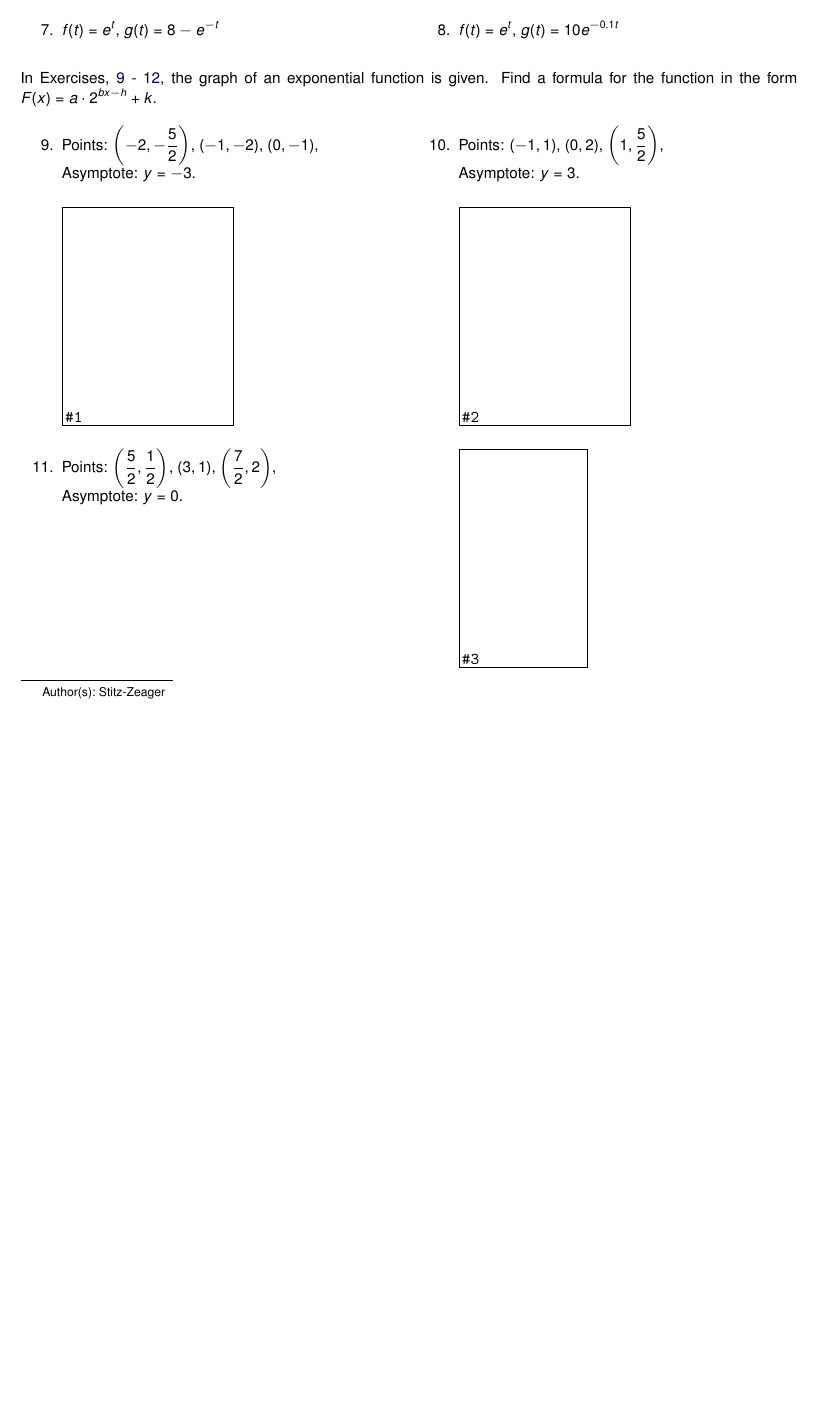
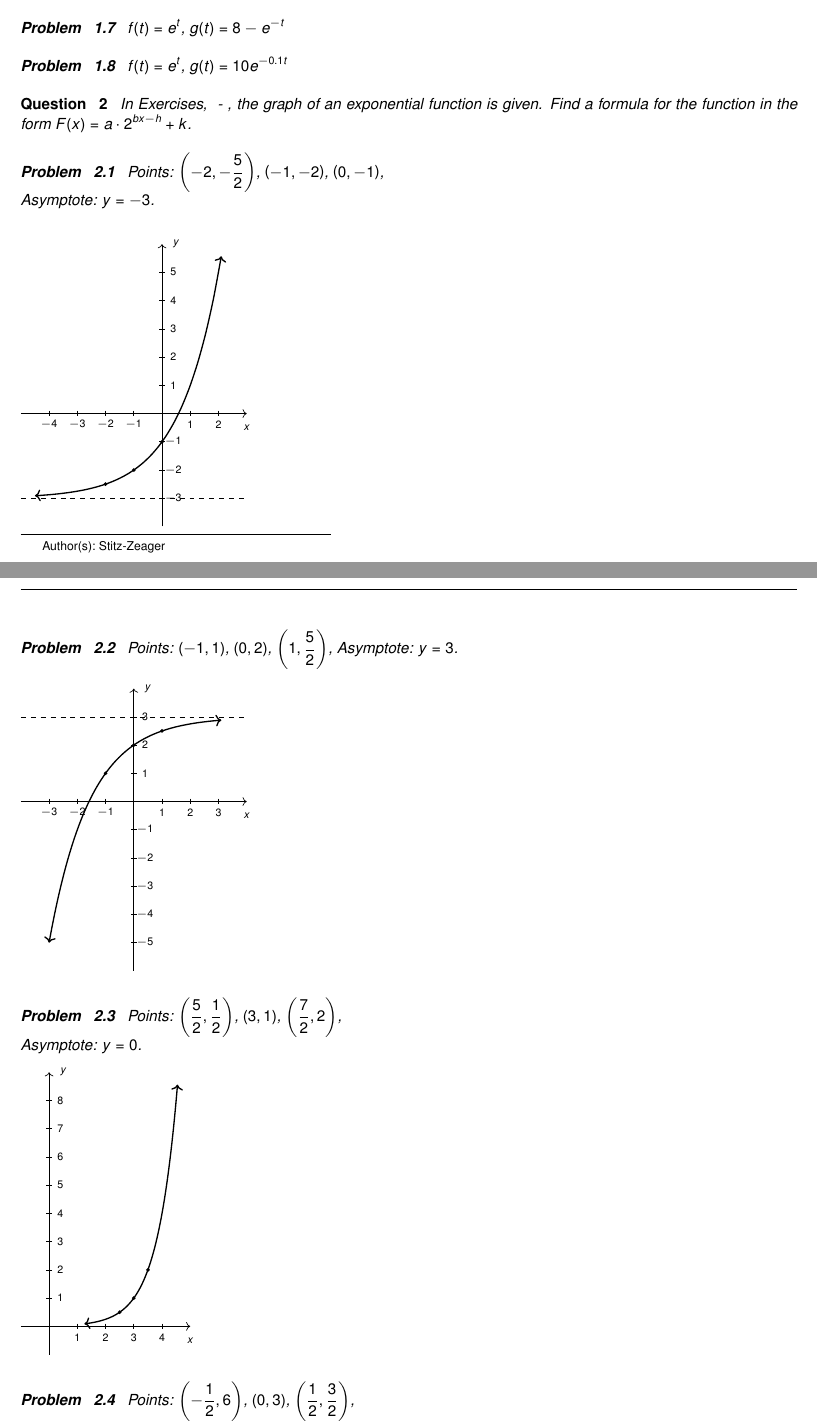
Before and after one commit to wiobber/Precalc4i, a LaTeX problem sheet (ExponentialandLogarithmicFunctions/ExercisesforExponentialFunctions.tex): part of page 1 of 4 before the commit and two parts of pages 1 and 2 of 5 after it, the two joined at a grey line, cut so that both start at the same text, the shorter picture padded with empty space. Compiled offline with pdfLaTeX; a LaTeX package or settings file that is missing is left out.

Commit message:
try 6.1 ex

```diff
--- a/ExponentialandLogarithmicFunctions/ExercisesforExponentialFunctions.tex
+++ b/ExponentialandLogarithmicFunctions/ExercisesforExponentialFunctions.tex
@@ -30 +35,4 @@ In Exercises \ref{graphexpfirsta} - \ref{graphexplasta}, sketch the graph of $g$
 
+\begin{problem}
+$f(t) = (1.25)^{t}$, $g(t) = 1 - (1.25)^{t-2}$
+\end{problem}
@@ -32,3 +39,8 @@ In Exercises \ref{graphexpfirsta} - \ref{graphexplasta}, sketch the graph of $g$
 
-\item  $f(x) = 10^{x}$, $g(x) = 10^{\frac{x+1}{2}} - 20$
+\begin{problem}
+$f(t) = e^{t}$, $g(t) = 8 - e^{-t}$
+\end{problem}
 
+\begin{problem}\label{graphexplasta}
+$f(t) = e^{t}$, $g(t) = 10e^{-0.1t}$
+\end{problem}
@@ -38,97 +47,181 @@ In Exercises \ref{graphexpfirsta} - \ref{graphexplasta}, sketch the graph of $g$
 
-\begin{multicols}{2}
-\begin{enumerate}
-\setcounter{enumi}{\value{HW}}
+\end{question}
 
-\item  $f(t) = (0.5)^{t}$, $g(t) = 100(0.5)^{0.1t}$
-
-\item  $f(t) = (1.25)^{t}$, $g(t) = 1 - (1.25)^{t-2}$
-
-\setcounter{HW}{\value{enumi}}
-\end{enumerate}
-\end{multicols}
-
-\begin{multicols}{2}
-\begin{enumerate}
-\setcounter{enumi}{\value{HW}}
-
-\item  $f(t) = e^{t}$, $g(t) = 8 - e^{-t}$
-
-\item  $f(t) = e^{t}$, $g(t) = 10e^{-0.1t}$ \label{graphexplasta}
-
-\setcounter{HW}{\value{enumi}}
-\end{enumerate}
-\end{multicols}
-
+\begin{question}
 In Exercises, \ref{expformfirsta} - \ref{expformlasta}, the graph of an exponential function is given.  Find a formula for the function in the form $F(x) = a \cdot 2^{bx-h}+k$.
 
-\begin{multicols}{2}
-\begin{enumerate}
-\setcounter{enumi}{\value{HW}}
-
-\item  \label{expformfirsta}  Points:  $\left(-2, -\frac{5}{2} \right)$,  $\left(-1, -2 \right)$, $\left(0, -1 \right)$, \\
+\begin{problem}\label{expformfirsta}
+Points:  $\left(-2, -\frac{5}{2} \right)$,  $\left(-1, -2 \right)$, $\left(0, -1 \right)$, \\
 Asymptote:  $y = -3$. \\
 
-\begin{mfpic}[13]{-5}{3}{-4}{6}
-\axes
-\tlabel[cc](3,-0.5){\scriptsize $x$}
-\tlabel[cc](0.5,6){\scriptsize $y$}
-\xmarks{-4, -3,-2,-1,1,2}
-\ymarks{-3, -2, -1, 1,2,3,4,5}
-\tlpointsep{4pt}
-\axislabels {x}{{\scriptsize $-4 \hspace{7pt}$} -4,{\scriptsize $-3 \hspace{7pt}$} -3, {\scriptsize $-2 \hspace{7pt}$} -2, {\scriptsize $-1 \hspace{7pt}$} -1, {\scriptsize $1$} 1, {\scriptsize $2$} 2}
-\axislabels {y}{{\scriptsize $1$} 1, {\scriptsize $2$} 2, {\scriptsize $3$} 3, {\scriptsize $4$} 4, {\scriptsize $5$} 5, {\scriptsize $-1$} -1, {\scriptsize $-2$} -2, {\scriptsize $-3$} -3}
-\dashed \polyline{(-5,-3), (3,-3)}
-\penwd{1.25pt}
-\arrow \reverse \arrow \function{-4.5, 2.1, 0.1}{(2**(x+1))-3}
-\point[4pt]{(-2, -2.5), (-1,-2),(0,-1)}
-\end{mfpic}
+\begin{tikzpicture}[scale=0.6]
 
-\vfill
+% Axes
+\draw[->] (-5,0) -- (3,0);
+\draw[->] (0,-4) -- (0,6);
 
-\columnbreak
+% Axis labels
+\node at (3,-0.5) {\scriptsize $x$};
+\node at (0.5,6) {\scriptsize $y$};
 
-\item  Points:  $\left(-1, 1 \right)$, $\left(0, 2 \right)$, $\left(1, \frac{5}{2} \right)$, \\
-Asymptote:  $y = 3$. \\
+% Tick marks (x)
+\foreach \x in {-4,-3,-2,-1,1,2}
+  \draw (\x,0.1) -- (\x,-0.1);
 
-\begin{mfpic}[13]{-4}{4}{-6}{4}
-\axes
-\tlabel[cc](4,-0.5){\scriptsize $x$}
-\tlabel[cc](0.5,4){\scriptsize $y$}
-\xmarks{-3,-2,-1,1,2,3}
-\ymarks{-5 step 1 until 3}
-\tlpointsep{4pt}
-\axislabels {x}{{\scriptsize $-3 \hspace{7pt}$} -3, {\scriptsize $-2 \hspace{7pt}$} -2, {\scriptsize $-1 \hspace{7pt}$} -1, {\scriptsize $1$} 1, {\scriptsize $2$} 2, {\scriptsize $3$} 3}
-\axislabels {y}{{\scriptsize $1$} 1, {\scriptsize $2$} 2, {\scriptsize $3$} 3, {\scriptsize $-1$} -1, {\scriptsize $-2$} -2, {\scriptsize $-3$} -3, {\scriptsize $-4$} -4, {\scriptsize $-5$} -5}
-\dashed \polyline{(-4,3), (4,3)}
-\penwd{1.25pt}
-\arrow \reverse \arrow \function{-3, 3.1, 0.1}{3-(2**(-x))}
-\point[4pt]{(-1,1), (0,2), (1, 2.5)}
-\end{mfpic}
+% Tick labels (x)
+\node at (-4,-0.4) {\scriptsize $-4$};
+\node at (-3,-0.4) {\scriptsize $-3$};
+\node at (-2,-0.4) {\scriptsize $-2$};
+\node at (-1,-0.4) {\scriptsize $-1$};
+\node at (1,-0.4) {\scriptsize $1$};
+\node at (2,-0.4) {\scriptsize $2$};
+
+% Tick marks (y)
+\foreach \y in {-3,-2,-1,1,2,3,4,5}
+  \draw (0.1,\y) -- (-0.1,\y);
+
+% Tick labels (y)
+\node at (0.4,1) {\scriptsize $1$};
+\node at (0.4,2) {\scriptsize $2$};
+\node at (0.4,3) {\scriptsize $3$};
+\node at (0.4,4) {\scriptsize $4$};
+\node at (0.4,5) {\scriptsize $5$};
+\node at (0.4,-1) {\scriptsize $-1$};
+\node at (0.4,-2) {\scriptsize $-2$};
+\node at (0.4,-3) {\scriptsize $-3$};
+
+% Dashed horizontal line y = -3
+\draw[dashed] (-5,-3) -- (3,-3);
+
+% Function: y = 2^(x+1) - 3
+\draw[domain=-4.5:2.1,smooth,thick,<->]
+  plot (\x,{2^(\x+1) - 3});
+
+% Points
+\fill (-2,-2.5) circle (2pt);
+\fill (-1,-2) circle (2pt);
+\fill (0,-1) circle (2pt);
+
+\end{tikzpicture}
+
+\end{problem}
+
+\begin{problem}
+Points:  $\left(-1, 1 \right)$, $\left(0, 2 \right)$, $\left(1, \frac{5}{2} \right)$,
+Asymptote:  $y = 3$.
+
+\begin{tikzpicture}[scale=0.6]
+
+% Axes
+\draw[->] (-4,0) -- (4,0);
+\draw[->] (0,-6) -- (0,4);
+
+% Axis labels
+\node at (4,-0.5) {\scriptsize $x$};
+\node at (0.5,4) {\scriptsize $y$};
+
+% Tick marks (x)
+\foreach \x in {-3,-2,-1,1,2,3}
+  \draw (\x,0.1) -- (\x,-0.1);
+
+% Tick labels (x)
+\node at (-3,-0.4) {\scriptsize $-3$};
+\node at (-2,-0.4) {\scriptsize $-2$};
+\node at (-1,-0.4) {\scriptsize $-1$};
+\node at (1,-0.4) {\scriptsize $1$};
+\node at (2,-0.4) {\scriptsize $2$};
+\node at (3,-0.4) {\scriptsize $3$};
+
+% Tick marks (y)
+\foreach \y in {-5,-4,-3,-2,-1,1,2,3}
+  \draw (0.1,\y) -- (-0.1,\y);
+
+% Tick labels (y)
+\node at (0.4,1) {\scriptsize $1$};
+\node at (0.4,2) {\scriptsize $2$};
+\node at (0.4,3) {\scriptsize $3$};
+\node at (0.4,-1) {\scriptsize $-1$};
+\node at (0.4,-2) {\scriptsize $-2$};
+\node at (0.4,-3) {\scriptsize $-3$};
+\node at (0.4,-4) {\scriptsize $-4$};
+\node at (0.4,-5) {\scriptsize $-5$};
+
+% Dashed horizontal line y = 3
+\draw[dashed] (-4,3) -- (4,3);
+
+% Function: y = 3 - 2^{-x}
+\draw[domain=-3:3.1,smooth,thick,<->,samples=100]
+  plot (\x,{3 - 2^(-\x)});
+
+% Points
+\fill (-1,1) circle (2pt);
+\fill (0,2) circle (2pt);
+\fill (1,2.5) circle (2pt);
+
+\end{tikzpicture}
+
+\end{problem}
+
+\begin{problem}
+Points:  $\left(\frac{5}{2}, \frac{1}{2} \right)$, $\left(3,1 \right)$, $\left(\frac{7}{2}, 2 \right)$, \\
+Asymptote:  $y = 0$.
+
+\begin{tikzpicture}[scale=0.6]
+
+% Axes
+\draw[->] (-1,0) -- (5,0);
+\draw[->] (0,-1) -- (0,9);
+
+% Axis labels
+\node at (5,-0.5) {\scriptsize $x$};
+\node at (0.5,9) {\scriptsize $y$};
+
+% Tick marks (x)
+\foreach \x in {1,2,3,4}
+  \draw (\x,0.1) -- (\x,-0.1);
+
+% Tick labels (x)
+\node at (1,-0.4) {\scriptsize $1$};
+\node at (2,-0.4) {\scriptsize $2$};
+\node at (3,-0.4) {\scriptsize $3$};
+\node at (4,-0.4) {\scriptsize $4$};
+
+% Tick marks (y)
+\foreach \y in {1,2,3,4,5,6,7,8}
+  \draw (0.1,\y) -- (-0.1,\y);
+
+% Tick labels (y)
+\node at (0.4,1) {\scriptsize $1$};
+\node at (0.4,2) {\scriptsize $2$};
+\node at (0.4,3) {\scriptsize $3$};
+\node at (0.4,4) {\scriptsize $4$};
+\node at (0.4,5) {\scriptsize $5$};
+\node at (0.4,6) {\scriptsize $6$};
+\node at (0.4,7) {\scriptsize $7$};
+\node at (0.4,8) {\scriptsize $8$};
+
+% Function: y = 2^(2x - 6)
+\draw[domain=1.25:4.55,smooth,thick,<->,samples=100]
+  plot (\x,{2^(2*\x - 6)});
+
+% Points
+\fill (2.5,0.5) circle (2pt);
+\fill (3,1) circle (2pt);
+\fill (3.5,2) circle (2pt);
+
+\end{tikzpicture}
+
+\end{problem}
 
 
 
-\setcounter{HW}{\value{enumi}}
-\end{enumerate}
-\end{multicols}
+\begin{problem}\label{expformlasta}
+Points:  $\left(-\frac{1}{2}, 6 \right)$, $\left(0,3 \right)$, $\left(\frac{1}{2}, \frac{3}{2} \right)$, \\
+Asymptote:  $y = 0$.
 
-\begin{multicols}{2}
-\begin{enumerate}
-\setcounter{enumi}{\value{HW}}
+\begin{tikzpicture}[scale=0.6]
 
-\item  Points:  $\left(\frac{5}{2}, \frac{1}{2} \right)$, $\left(3,1 \right)$, $\left(\frac{7}{2}, 2 \right)$, \\
-Asymptote:  $y = 0$. \\
+% Axes
+\draw[->] (-4,0) -- (4,0);
+\draw[->] (0,-1) -- (0,9);
 
-\begin{mfpic}[13]{-1}{5}{-1}{9}
-\axes
-\tlabel[cc](5,-0.5){\scriptsize $x$}
-\tlabel[cc](0.5,9){\scriptsize $y$}
-\xmarks{1 step 1 until 4}
-\ymarks{1 step 1 until 8}
-\tlpointsep{4pt}
-\axislabels {x}{{\scriptsize $1$} 1, {\scriptsize $2$} 2, {\scriptsize $3$} 3, {\scriptsize $4$} 4}
-\axislabels {y}{{\scriptsize $1$} 1, {\scriptsize $2$} 2, {\scriptsize $3$} 3, {\scriptsize $4$} 4, {\scriptsize $5$} 5, {\scriptsize $6$} 6, {\scriptsize $7$} 7, {\scriptsize $8$} 8}
-\penwd{1.25pt}
-\arrow \reverse \arrow \function{1.25, 4.55, 0.1}{2**(2*x-6)}
-\point[4pt]{(2.5, 0.5), (3,1), (3.5,2) }
-\end{mfpic}
@@ -156,6 +265,3 @@ Asymptote:  $y = 0$.   \\
+\end{problem}
 
 
-\label{expformlasta}
-
-\setcounter{HW}{\value{enumi}}
-\end{enumerate}
```
Also changed, not shown: ExponentialandLogarithmicFunctions/ExercisesforExponentialFunctions.tex (158 more changed lines).
